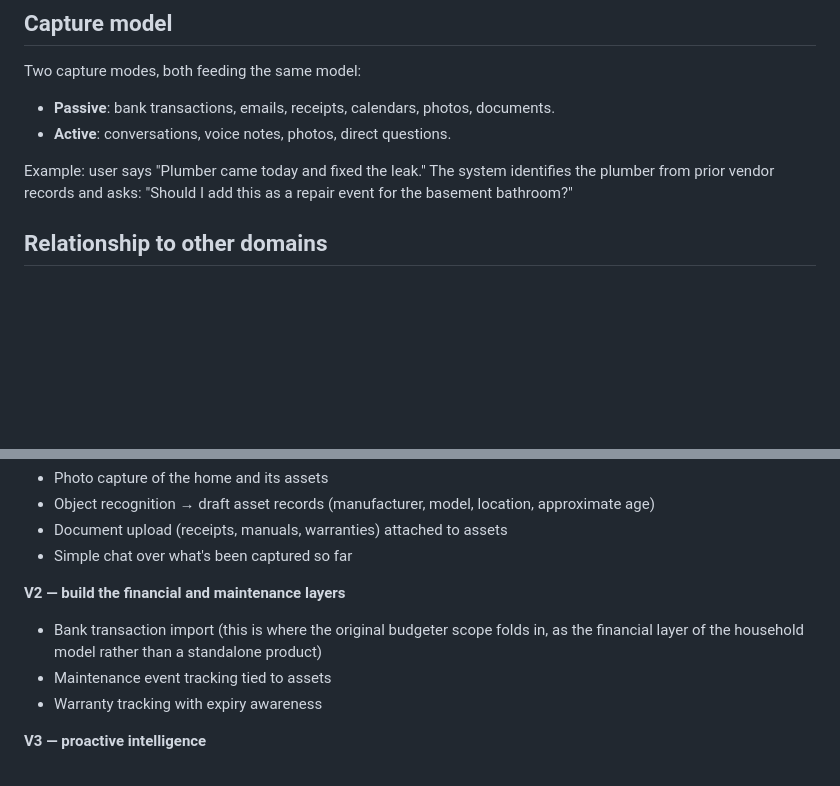
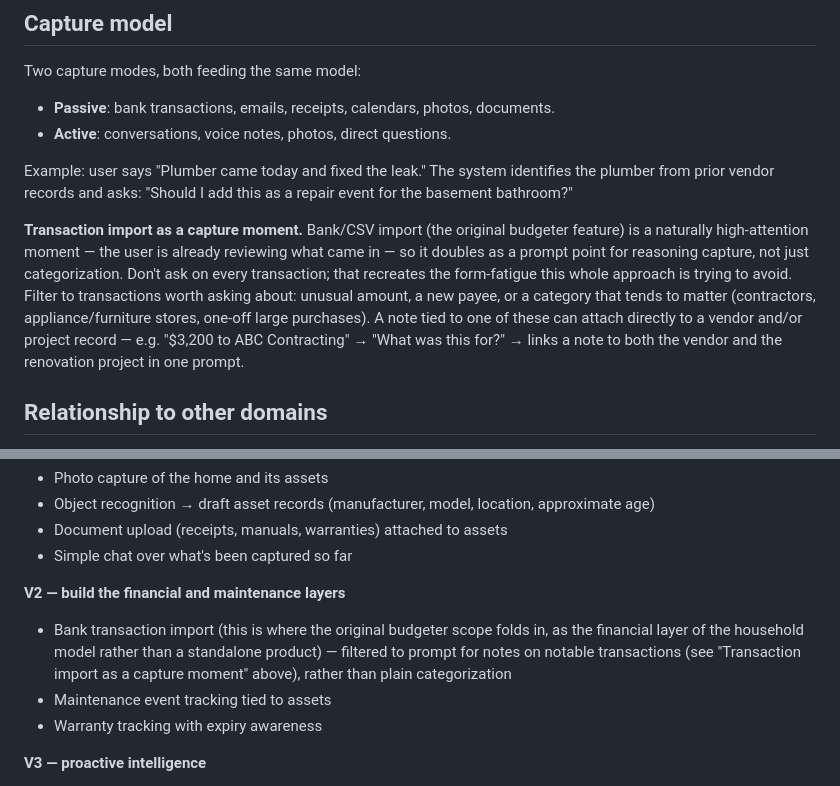
Before and after one commit to jstinson83/budgeter, a Markdown page: docs/HOUSEHOLD_OS.md, 2 parts joined by grey strips. Drawn GitHub-style; blank space fills up the shorter version.

Commit message:
Note transaction import as a data-capture moment
Bank/CSV import is a high-attention moment where the user is already
reviewing what came in, making it a good point to prompt for reasoning
notes on notable transactions (unusual amount, new payee, contractor/
appliance categories) instead of just categorizing.

```diff
--- a/docs/HOUSEHOLD_OS.md
+++ b/docs/HOUSEHOLD_OS.md
@@ -102,6 +102,18 @@ Example: user says "Plumber came today and fixed the leak." The system
 identifies the plumber from prior vendor records and asks: "Should I add
 this as a repair event for the basement bathroom?"
 
+**Transaction import as a capture moment.** Bank/CSV import (the original
+budgeter feature) is a naturally high-attention moment — the user is already
+reviewing what came in — so it doubles as a prompt point for reasoning
+capture, not just categorization. Don't ask on every transaction; that
+recreates the form-fatigue this whole approach is trying to avoid. Filter to
+transactions worth asking about: unusual amount, a new payee, or a category
+that tends to matter (contractors, appliance/furniture stores, one-off large
+purchases). A note tied to one of these can attach directly to a vendor
+and/or project record — e.g. "$3,200 to ABC Contracting" → "What was this
+for?" → links a note to both the vendor and the renovation project in one
+prompt.
+
 ## Relationship to other domains
 
 Finance/home isn't a one-off — it's one instance of a repeatable shape that
@@ -128,7 +140,9 @@ obvious there, not because it's the only one that fits.
 **V2 — build the financial and maintenance layers**
 - Bank transaction import (this is where the original budgeter scope folds
   in, as the financial layer of the household model rather than a
-  standalone product)
+  standalone product) — filtered to prompt for notes on notable transactions
+  (see "Transaction import as a capture moment" above), rather than plain
+  categorization
 - Maintenance event tracking tied to assets
 - Warranty tracking with expiry awareness
 
```
